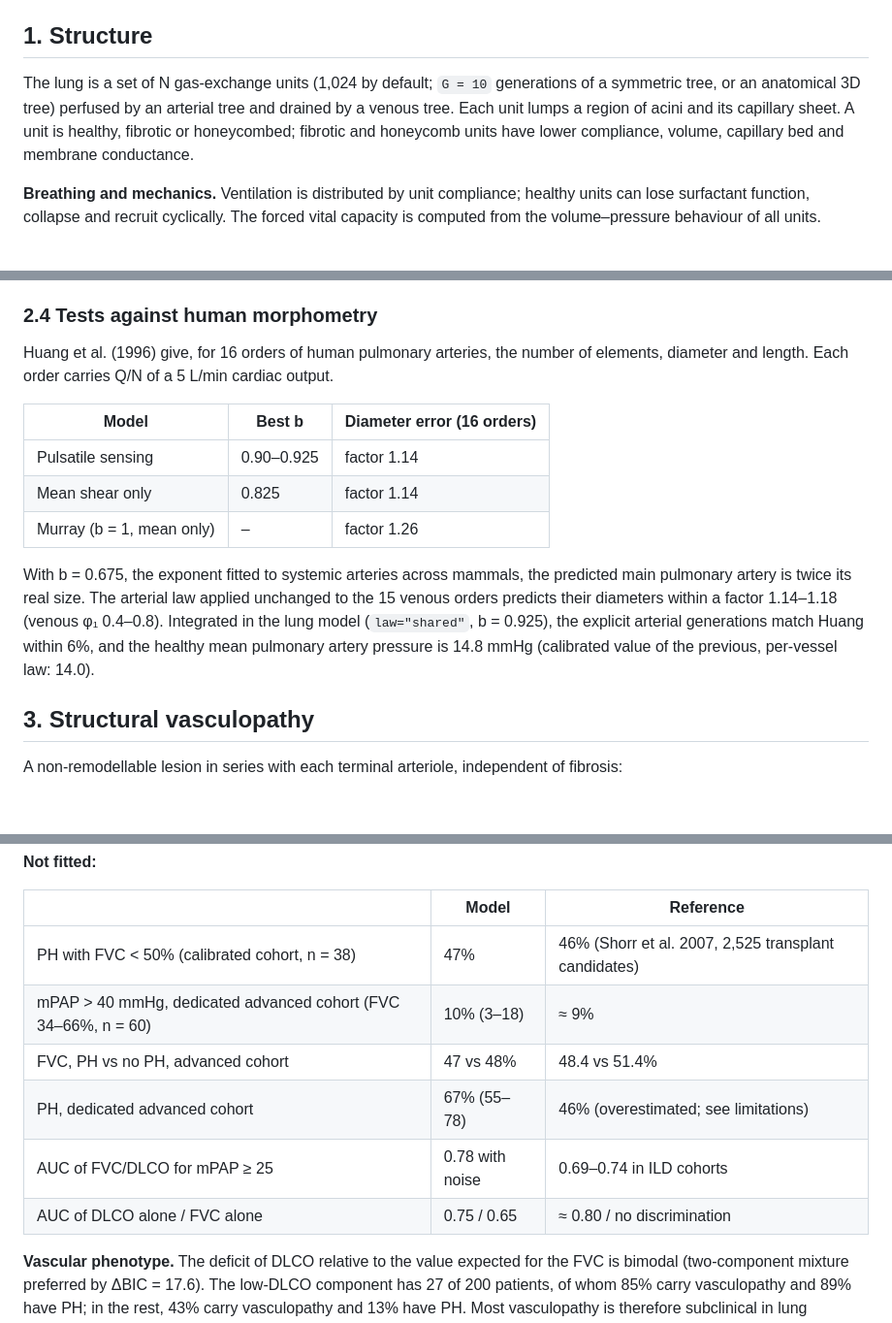
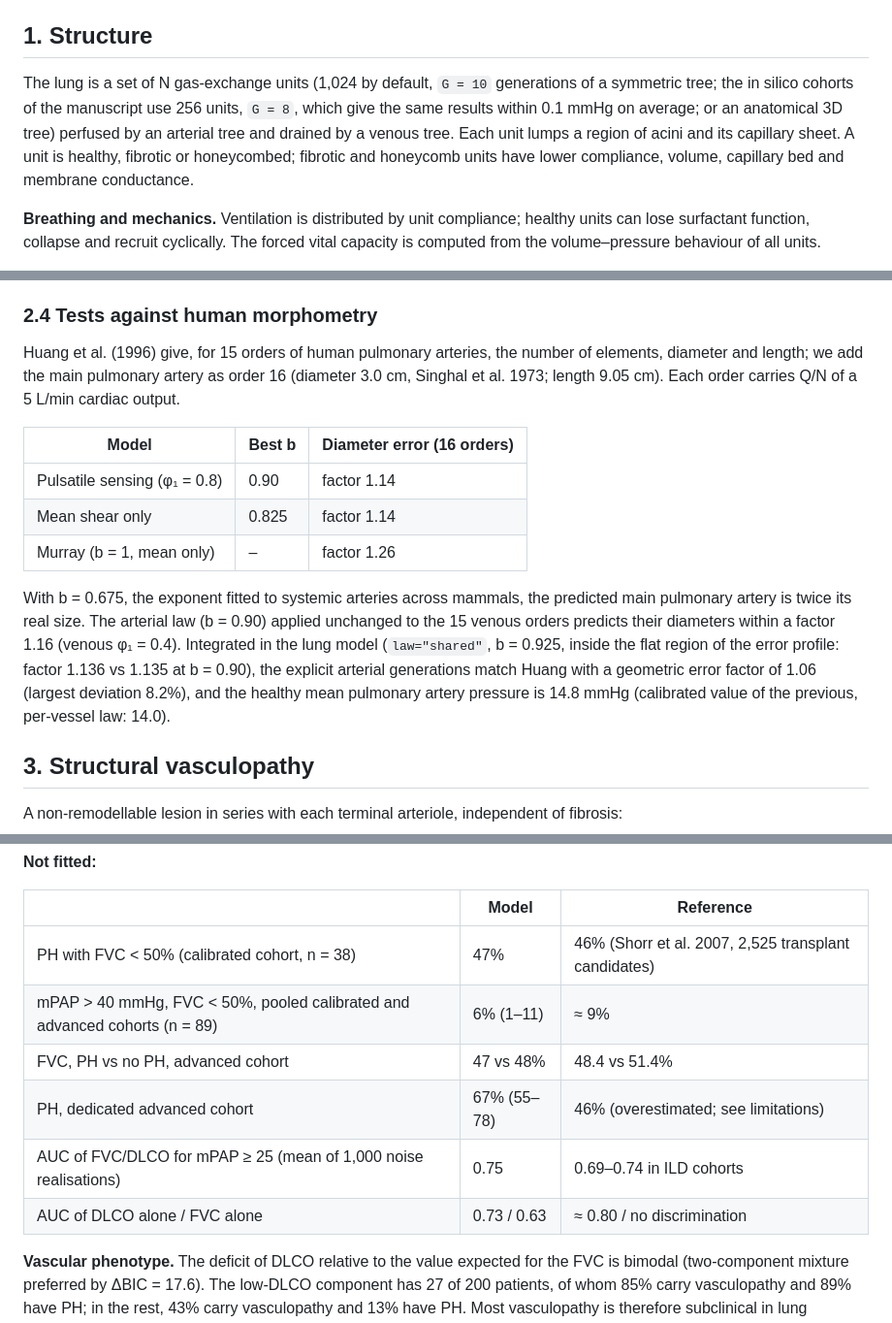
Before and after one commit to Danpc11/LuPNet, a Markdown page: THEORY.md, 3 parts joined by grey strips. Shown at 97% size. GitHub-like rendering; blank space fills up the shorter version.

Commit message:
Clarify details on pulmonary artery orders and parameters

```diff
--- a/THEORY.md
+++ b/THEORY.md
@@ -4,7 +4,7 @@ This document describes the model and gives every number reported in the README.
 
 ## 1. Structure
 
-The lung is a set of N gas-exchange units (1,024 by default; `G = 10` generations of a symmetric tree, or an anatomical 3D tree) perfused by an arterial tree and drained by a venous tree. Each unit lumps a region of acini and its capillary sheet. A unit is healthy, fibrotic or honeycombed; fibrotic and honeycomb units have lower compliance, volume, capillary bed and membrane conductance.
+The lung is a set of N gas-exchange units (1,024 by default, `G = 10` generations of a symmetric tree; the in silico cohorts of the manuscript use 256 units, `G = 8`, which give the same results within 0.1 mmHg on average; or an anatomical 3D tree) perfused by an arterial tree and drained by a venous tree. Each unit lumps a region of acini and its capillary sheet. A unit is healthy, fibrotic or honeycombed; fibrotic and honeycomb units have lower compliance, volume, capillary bed and membrane conductance.
 
 **Breathing and mechanics.** Ventilation is distributed by unit compliance; healthy units can lose surfactant function, collapse and recruit cyclically. The forced vital capacity is computed from the volume–pressure behaviour of all units.
 
@@ -40,15 +40,15 @@ The explicit tree stops at generation G. The terminal arteriole of each unit sta
 
 ### 2.4 Tests against human morphometry
 
-Huang et al. (1996) give, for 16 orders of human pulmonary arteries, the number of elements, diameter and length. Each order carries Q/N of a 5 L/min cardiac output.
+Huang et al. (1996) give, for 15 orders of human pulmonary arteries, the number of elements, diameter and length; we add the main pulmonary artery as order 16 (diameter 3.0 cm, Singhal et al. 1973; length 9.05 cm). Each order carries Q/N of a 5 L/min cardiac output.
 
 | Model | Best b | Diameter error (16 orders) |
 |---|---|---|
-| Pulsatile sensing | 0.90–0.925 | factor 1.14 |
+| Pulsatile sensing (φ₁ = 0.8) | 0.90 | factor 1.14 |
 | Mean shear only | 0.825 | factor 1.14 |
 | Murray (b = 1, mean only) | – | factor 1.26 |
 
-With b = 0.675, the exponent fitted to systemic arteries across mammals, the predicted main pulmonary artery is twice its real size. The arterial law applied unchanged to the 15 venous orders predicts their diameters within a factor 1.14–1.18 (venous φ₁ 0.4–0.8). Integrated in the lung model (`law="shared"`, b = 0.925), the explicit arterial generations match Huang within 6%, and the healthy mean pulmonary artery pressure is 14.8 mmHg (calibrated value of the previous, per-vessel law: 14.0).
+With b = 0.675, the exponent fitted to systemic arteries across mammals, the predicted main pulmonary artery is twice its real size. The arterial law (b = 0.90) applied unchanged to the 15 venous orders predicts their diameters within a factor 1.16 (venous φ₁ = 0.4). Integrated in the lung model (`law="shared"`, b = 0.925, inside the flat region of the error profile: factor 1.136 vs 1.135 at b = 0.90), the explicit arterial generations match Huang with a geometric error factor of 1.06 (largest deviation 8.2%), and the healthy mean pulmonary artery pressure is 14.8 mmHg (calibrated value of the previous, per-vessel law: 14.0).
 
 ## 3. Structural vasculopathy
 
@@ -71,11 +71,11 @@ A is the maximum severity of the patient (`vasc_A`), t₀ the years of vasculopa
 | | Model | Reference |
 |---|---|---|
 | PH with FVC < 50% (calibrated cohort, n = 38) | 47% | 46% (Shorr et al. 2007, 2,525 transplant candidates) |
-| mPAP > 40 mmHg, dedicated advanced cohort (FVC 34–66%, n = 60) | 10% (3–18) | ≈ 9% |
+| mPAP > 40 mmHg, FVC < 50%, pooled calibrated and advanced cohorts (n = 89) | 6% (1–11) | ≈ 9% |
 | FVC, PH vs no PH, advanced cohort | 47 vs 48% | 48.4 vs 51.4% |
 | PH, dedicated advanced cohort | 67% (55–78) | 46% (overestimated; see limitations) |
-| AUC of FVC/DLCO for mPAP ≥ 25 | 0.78 with noise | 0.69–0.74 in ILD cohorts |
-| AUC of DLCO alone / FVC alone | 0.75 / 0.65 | ≈ 0.80 / no discrimination |
+| AUC of FVC/DLCO for mPAP ≥ 25 (mean of 1,000 noise realisations) | 0.75 | 0.69–0.74 in ILD cohorts |
+| AUC of DLCO alone / FVC alone | 0.73 / 0.63 | ≈ 0.80 / no discrimination |
 
 **Vascular phenotype.** The deficit of DLCO relative to the value expected for the FVC is bimodal (two-component mixture preferred by ΔBIC = 17.6). The low-DLCO component has 27 of 200 patients, of whom 85% carry vasculopathy and 89% have PH; in the rest, 43% carry vasculopathy and 13% have PH. Most vasculopathy is therefore subclinical in lung function, and only its severe forms show as a disproportionately low DLCO.
 
```
